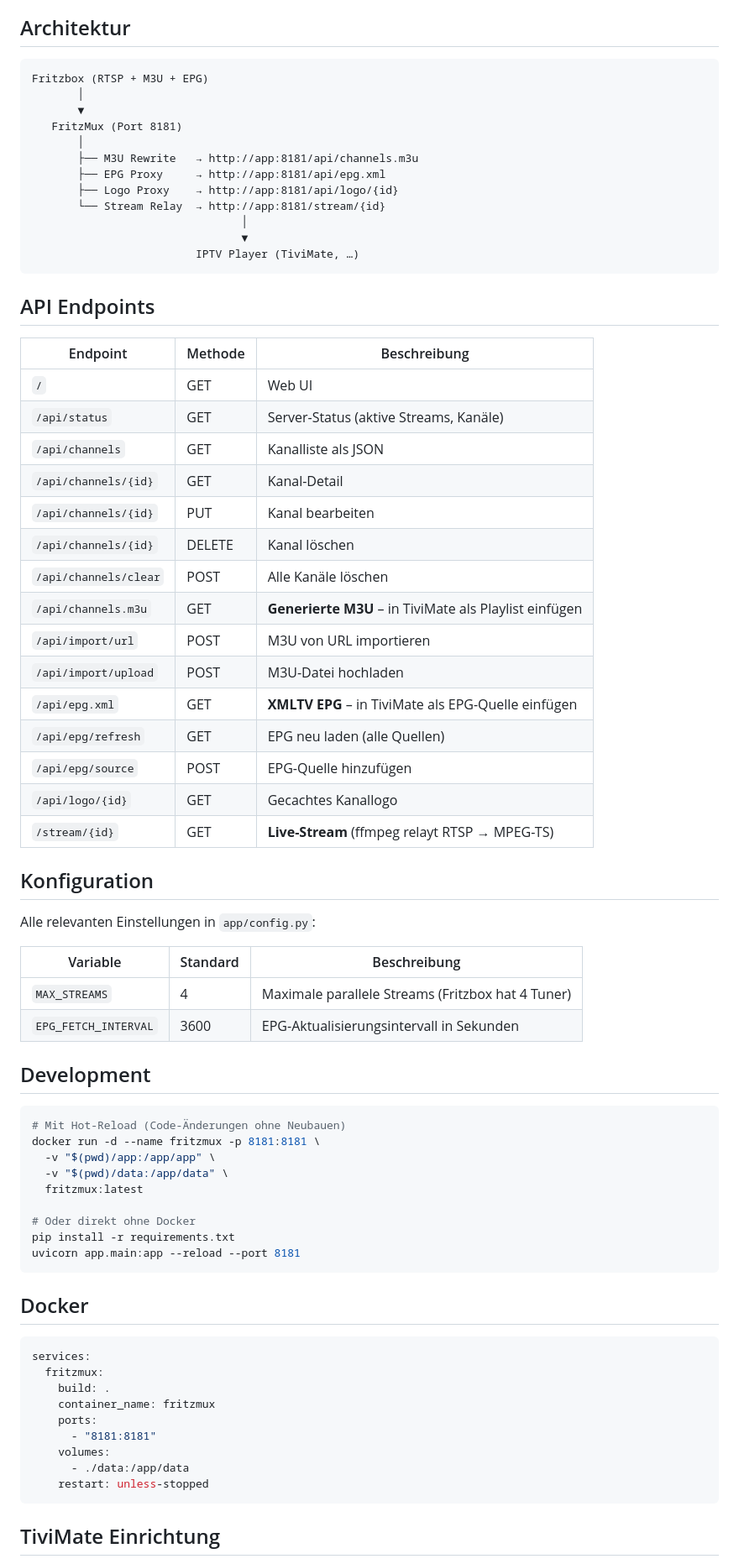
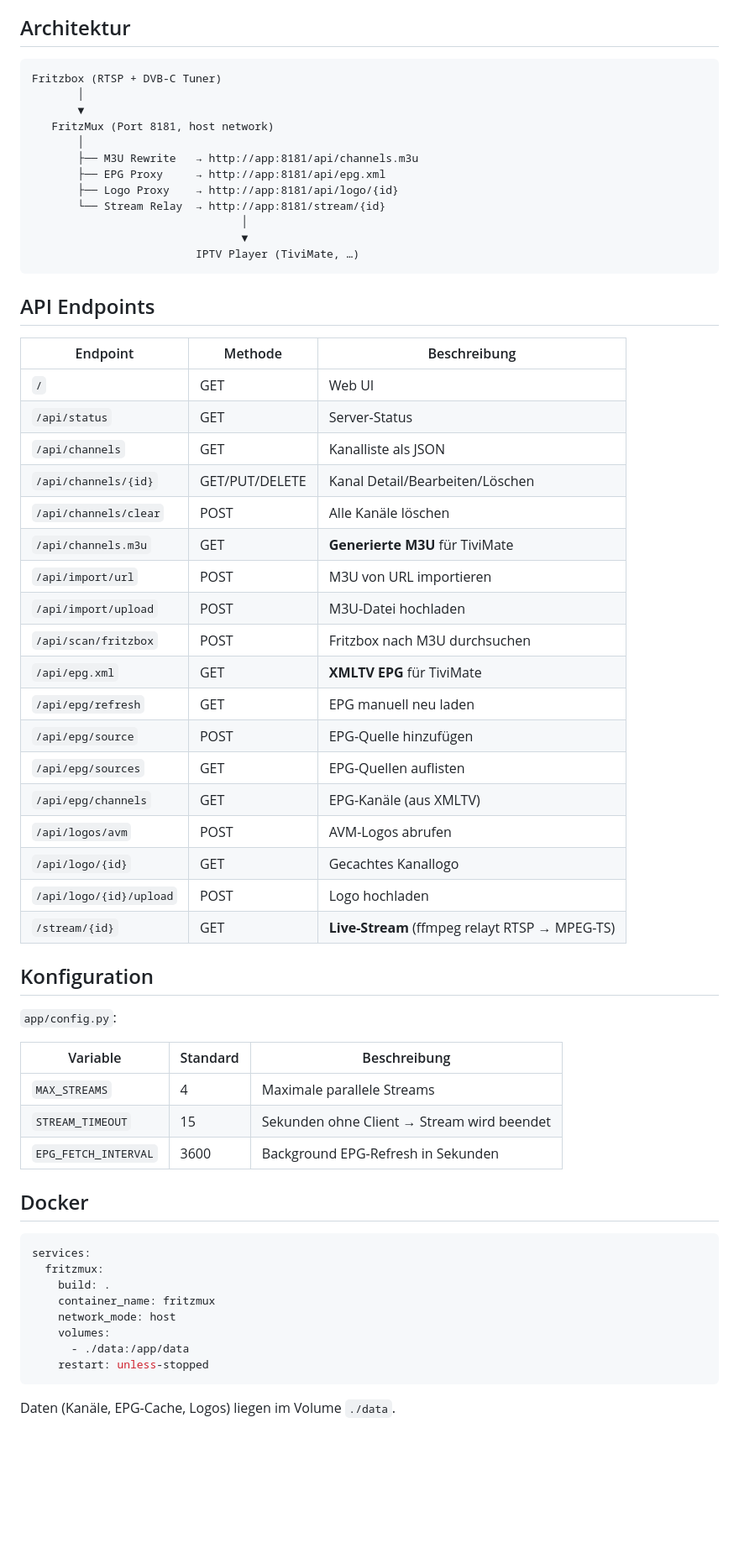
Before and after one commit to ElectronicResearch/fritzmux, a Markdown page: README.md, the part around one of its changes. Shown at 84% size. Rendered like a GitHub page; blank space fills up the shorter version.

````diff
--- a/README.md
+++ b/README.md
@@ -27,10 +66,10 @@ docker compose up -d
 ## Architektur
 
 ```
-Fritzbox (RTSP + M3U + EPG)
+Fritzbox (RTSP + DVB-C Tuner)
        │
        ▼
-   FritzMux (Port 8181)
+   FritzMux (Port 8181, host network)
        │
        ├── M3U Rewrite   → http://app:8181/api/channels.m3u
        ├── EPG Proxy     → http://app:8181/api/epg.xml
@@ -46,43 +85,33 @@ Fritzbox (RTSP + M3U + EPG)
 | Endpoint | Methode | Beschreibung |
 |---|---|---|
 | `/` | GET | Web UI |
-| `/api/status` | GET | Server-Status (aktive Streams, Kanäle) |
+| `/api/status` | GET | Server-Status |
 | `/api/channels` | GET | Kanalliste als JSON |
-| `/api/channels/{id}` | GET | Kanal-Detail |
-| `/api/channels/{id}` | PUT | Kanal bearbeiten |
-| `/api/channels/{id}` | DELETE | Kanal löschen |
+| `/api/channels/{id}` | GET/PUT/DELETE | Kanal Detail/Bearbeiten/Löschen |
 | `/api/channels/clear` | POST | Alle Kanäle löschen |
-| `/api/channels.m3u` | GET | **Generierte M3U** – in TiviMate als Playlist einfügen |
+| `/api/channels.m3u` | GET | **Generierte M3U** für TiviMate |
 | `/api/import/url` | POST | M3U von URL importieren |
 | `/api/import/upload` | POST | M3U-Datei hochladen |
-| `/api/epg.xml` | GET | **XMLTV EPG** – in TiviMate als EPG-Quelle einfügen |
-| `/api/epg/refresh` | GET | EPG neu laden (alle Quellen) |
+| `/api/scan/fritzbox` | POST | Fritzbox nach M3U durchsuchen |
+| `/api/epg.xml` | GET | **XMLTV EPG** für TiviMate |
+| `/api/epg/refresh` | GET | EPG manuell neu laden |
 | `/api/epg/source` | POST | EPG-Quelle hinzufügen |
+| `/api/epg/sources` | GET | EPG-Quellen auflisten |
+| `/api/epg/channels` | GET | EPG-Kanäle (aus XMLTV) |
+| `/api/logos/avm` | POST | AVM-Logos abrufen |
 | `/api/logo/{id}` | GET | Gecachtes Kanallogo |
+| `/api/logo/{id}/upload` | POST | Logo hochladen |
 | `/stream/{id}` | GET | **Live-Stream** (ffmpeg relayt RTSP → MPEG-TS) |
 
 ## Konfiguration
 
-Alle relevanten Einstellungen in `app/config.py`:
+`app/config.py`:
 
 | Variable | Standard | Beschreibung |
 |---|---|---|
-| `MAX_STREAMS` | 4 | Maximale parallele Streams (Fritzbox hat 4 Tuner) |
-| `EPG_FETCH_INTERVAL` | 3600 | EPG-Aktualisierungsintervall in Sekunden |
-
-## Development
-
-```bash
-# Mit Hot-Reload (Code-Änderungen ohne Neubauen)
-docker run -d --name fritzmux -p 8181:8181 \
-  -v "$(pwd)/app:/app/app" \
-  -v "$(pwd)/data:/app/data" \
-  fritzmux:latest
-
-# Oder direkt ohne Docker
-pip install -r requirements.txt
-uvicorn app.main:app --reload --port 8181
-```
+| `MAX_STREAMS` | 4 | Maximale parallele Streams |
+| `STREAM_TIMEOUT` | 15 | Sekunden ohne Client → Stream wird beendet |
+| `EPG_FETCH_INTERVAL` | 3600 | Background EPG-Refresh in Sekunden |
 
 ## Docker
 
@@ -91,12 +120,11 @@ services:
   fritzmux:
     build: .
     container_name: fritzmux
-    ports:
-      - "8181:8181"
+    network_mode: host
     volumes:
       - ./data:/app/data
     restart: unless-stopped
 ```
 
-## TiviMate Einrichtung
+Daten (Kanäle, EPG-Cache, Logos) liegen im Volume `./data`.
 
````
Also changed, not shown: other parts of README.md (+56 -13 lines).
